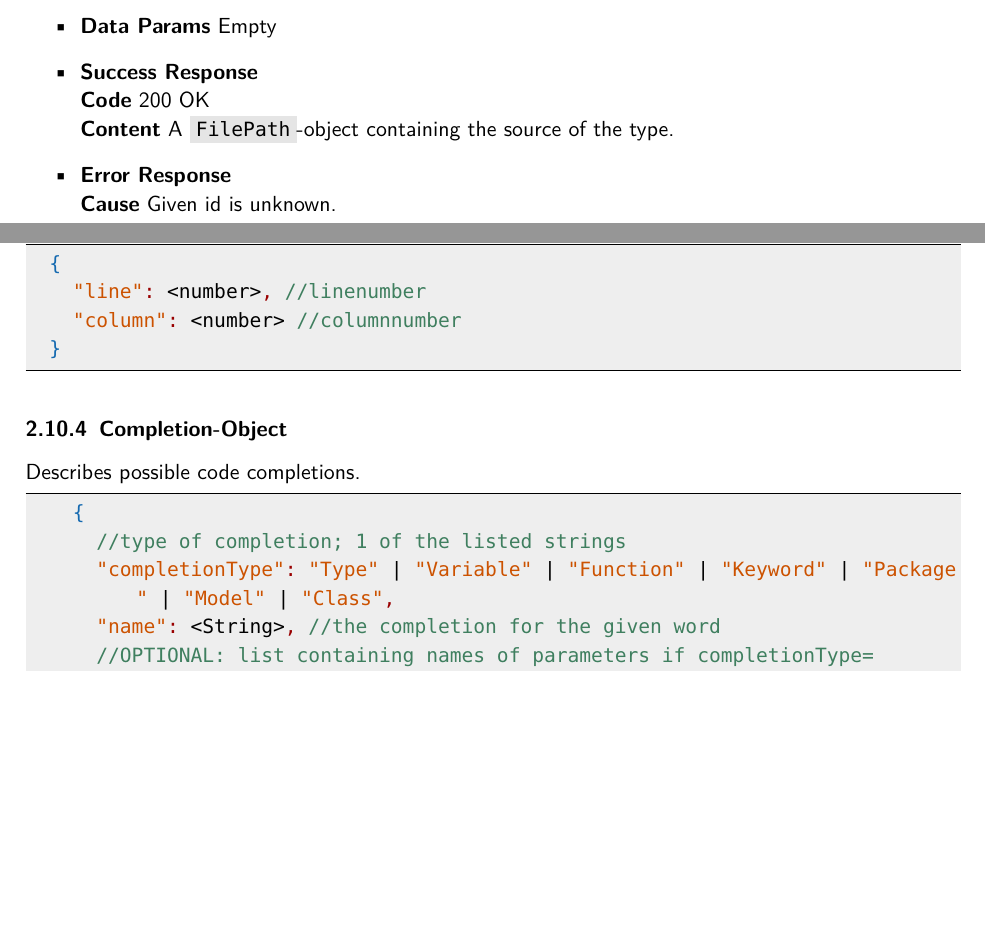
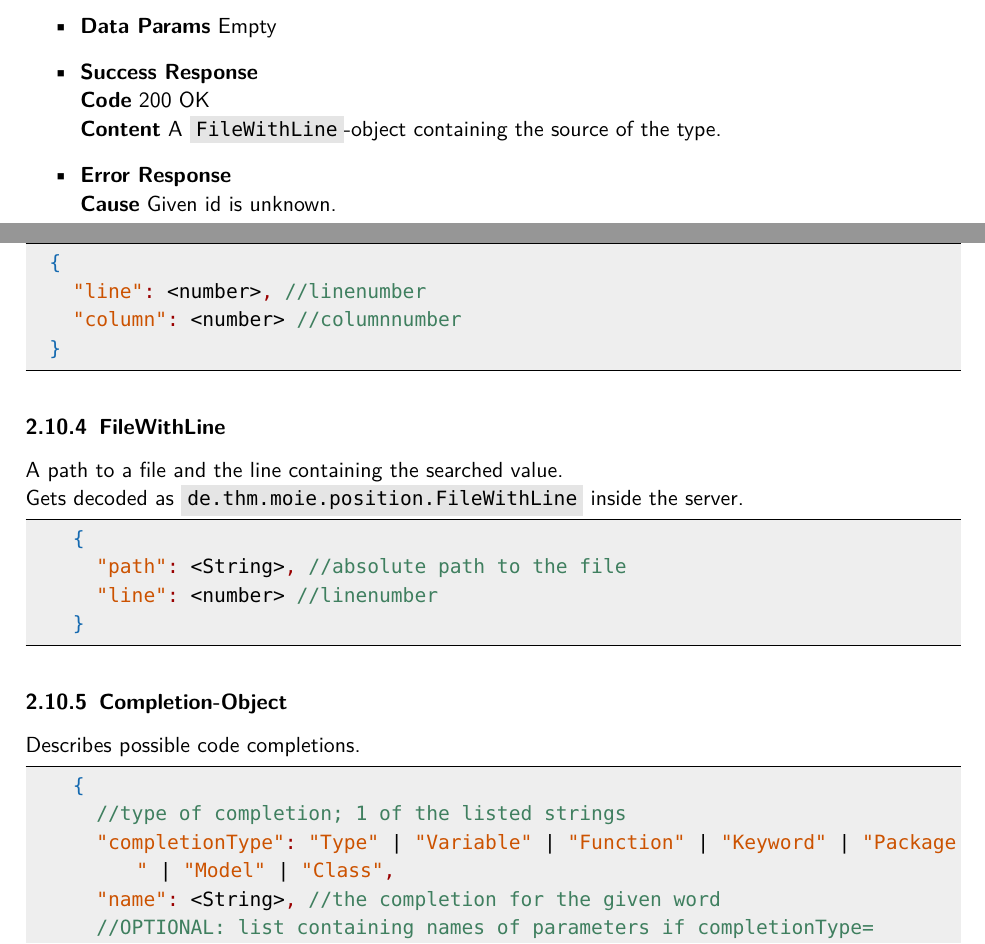
Before and after one commit to THM-MoTE/mope-server, a LaTeX document (doc/rest-api/rest-api.tex, which reads doc/rest-api/api/common-types.tex, doc/rest-api/api/go-to-declaration.tex): two parts of pages 6 and 8 of 8 before the commit and two parts of pages 6 and 8 of 9 after it, joined at a grey line, cut so that both start at the same text, the shorter picture padded with empty space. Compiled offline with pdfLaTeX.

Commit message:
Update doc for /declaration

```diff
--- a/doc/rest-api/api/common-types.tex
+++ b/doc/rest-api/api/common-types.tex
@@ -35,6 +35,16 @@ line and a column.
   }
   \end{lstlisting}
 
+  \subsubsection{FileWithLine}
+  A path to a file and the line containing the searched value.
+  \newline\decodedAs{de.thm.moie.position.FileWithLine}
+  \begin{lstlisting}[basicstyle=\small,language=json]
+    {
+      "path": <String>, //absolute path to the file
+      "line": <number> //linenumber
+    }
+  \end{lstlisting}
+
   \subsubsection{Completion-Object}
   Describes possible code completions.
   \begin{lstlisting}[basicstyle=\small,language=json]
--- a/doc/rest-api/api/go-to-declaration.tex
+++ b/doc/rest-api/api/go-to-declaration.tex
@@ -13,7 +13,7 @@ Currently only models, classes, packages and functions with full-qualified names
 
 \item \textbf{Success Response}
   \newline\textbf{Code} 200 OK
-  \newline\textbf{Content} A \code{FilePath}-object containing the source of the type.
+  \newline\textbf{Content} A \code{FileWithLine}-object containing the source of the type.
 
 \item \textbf{Error Response}
   \newline\textbf{Cause} Given id is unknown.
```
